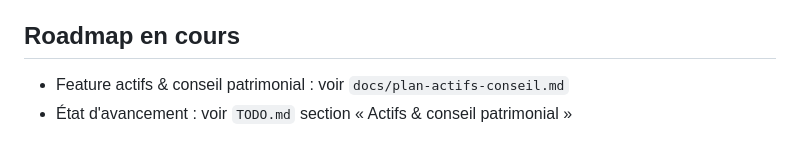
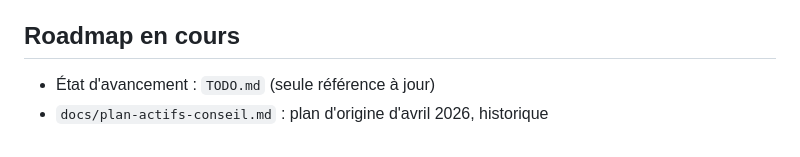
Before and after one commit to jrozelle/financy, a Markdown page: CLAUDE.md, the part around the change. GitHub-like rendering.

```diff
--- a/CLAUDE.md
+++ b/CLAUDE.md
@@ -159,5 +159,5 @@
 - Pas de préprod Docker intermédiaire
 
 ## Roadmap en cours
-- Feature actifs & conseil patrimonial : voir `docs/plan-actifs-conseil.md`
-- État d'avancement : voir `TODO.md` section « Actifs & conseil patrimonial »
+- État d'avancement : `TODO.md` (seule référence à jour)
+- `docs/plan-actifs-conseil.md` : plan d'origine d'avril 2026, historique
```
Also changed, not shown: TODO.md (+2 -2 lines), docs/plan-actifs-conseil.md (+7 -0 lines).
